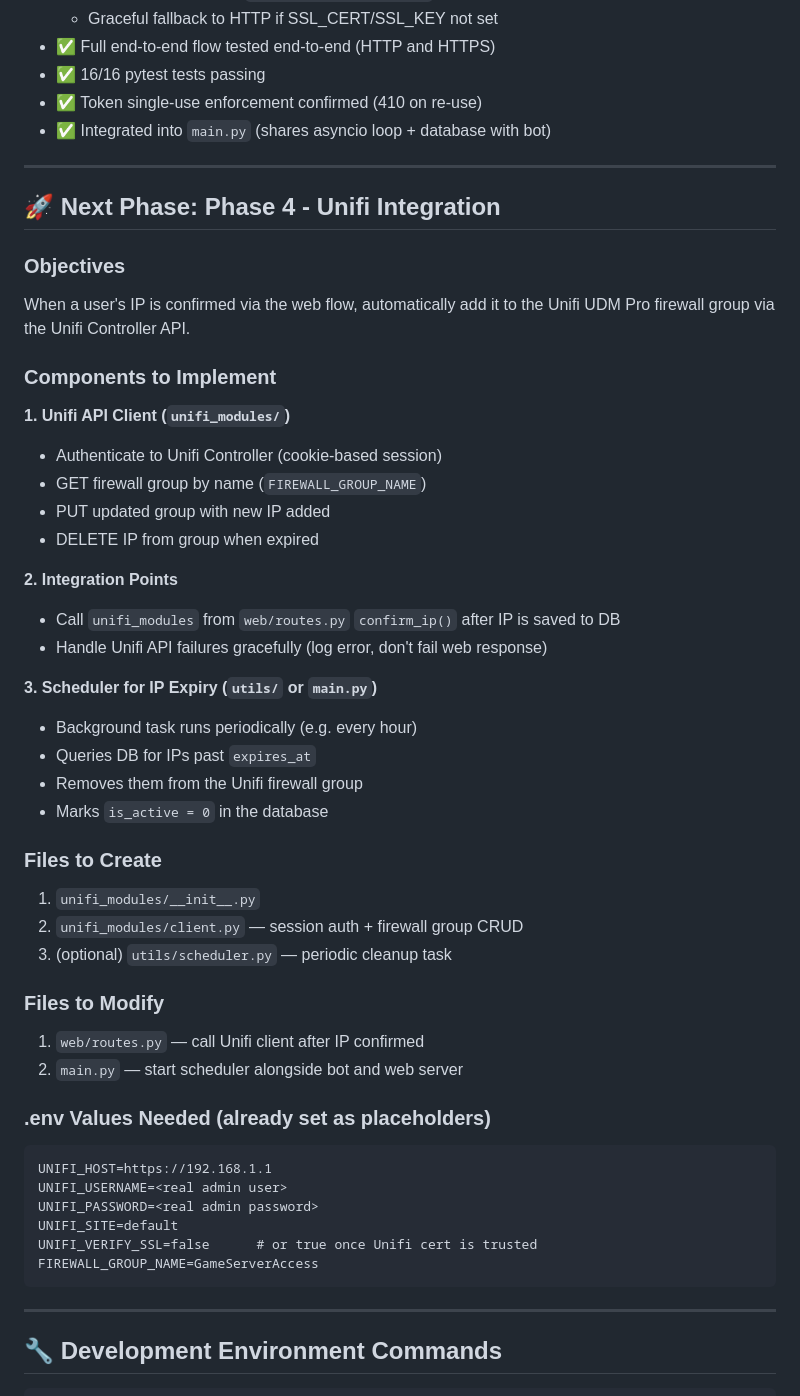
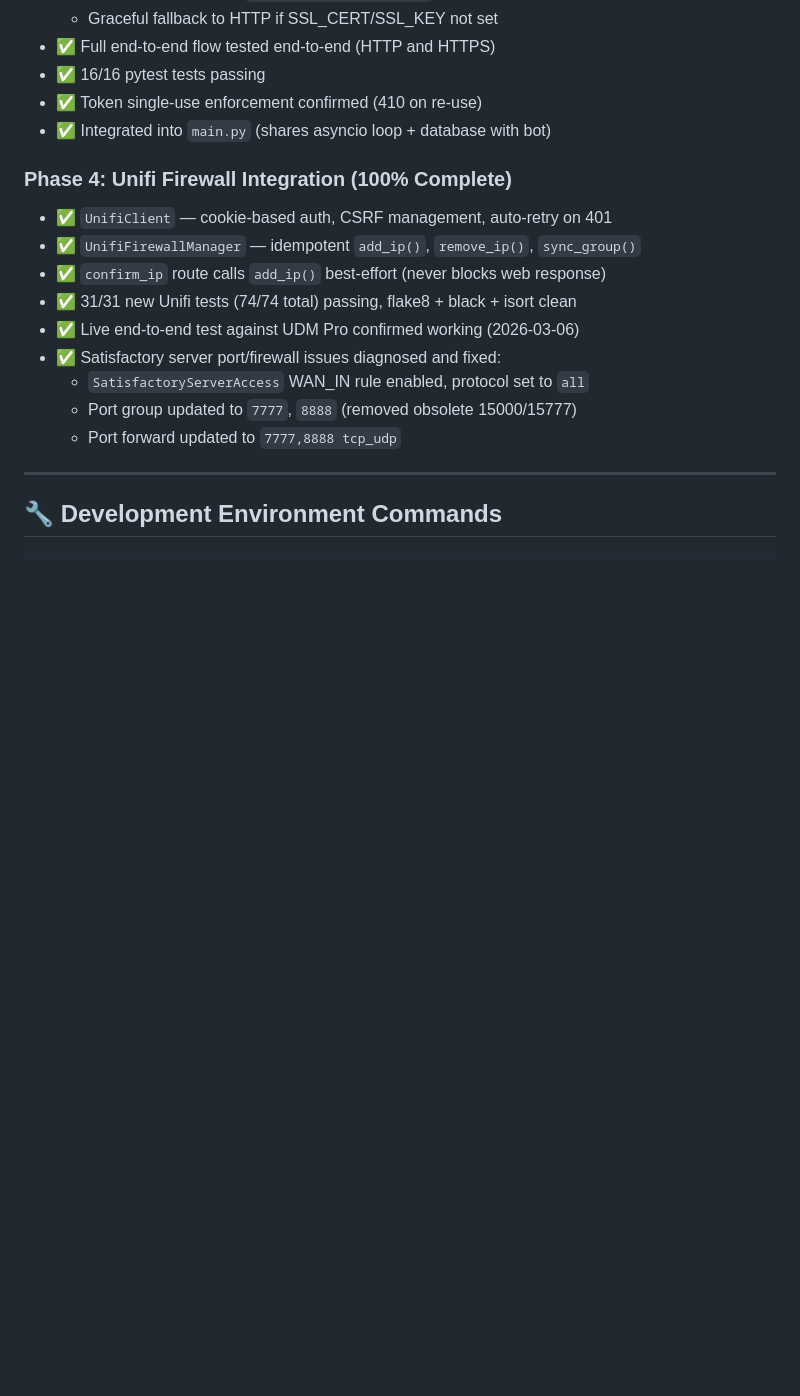
Before and after one commit to Copter64/chatbot_access_project, a Markdown page: PROGRESS.md, the part around one of its changes. Rendered like a GitHub page; blank space fills up the shorter version.

Commit message:
Updating the phase progress

````diff
--- a/PROGRESS.md
+++ b/PROGRESS.md
@@ -46,50 +46,16 @@
 - ✅ Token single-use enforcement confirmed (410 on re-use)
 - ✅ Integrated into `main.py` (shares asyncio loop + database with bot)
 
----
-
-## 🚀 Next Phase: Phase 4 - Unifi Integration
-
-### Objectives
-When a user's IP is confirmed via the web flow, automatically add it to the
-Unifi UDM Pro firewall group via the Unifi Controller API.
-
-### Components to Implement
-
-**1. Unifi API Client (`unifi_modules/`)**
-- Authenticate to Unifi Controller (cookie-based session)
-- GET firewall group by name (`FIREWALL_GROUP_NAME`)
-- PUT updated group with new IP added
-- DELETE IP from group when expired
-
-**2. Integration Points**
-- Call `unifi_modules` from `web/routes.py` `confirm_ip()` after IP is saved to DB
-- Handle Unifi API failures gracefully (log error, don't fail web response)
-
-**3. Scheduler for IP Expiry (`utils/` or `main.py`)**
-- Background task runs periodically (e.g. every hour)
-- Queries DB for IPs past `expires_at`
-- Removes them from the Unifi firewall group
-- Marks `is_active = 0` in the database
-
-### Files to Create
-1. `unifi_modules/__init__.py`
-2. `unifi_modules/client.py` — session auth + firewall group CRUD
-3. (optional) `utils/scheduler.py` — periodic cleanup task
-
-### Files to Modify
-1. `web/routes.py` — call Unifi client after IP confirmed
-2. `main.py` — start scheduler alongside bot and web server
-
-### .env Values Needed (already set as placeholders)
-```
-UNIFI_HOST=https://192.168.1.1
-UNIFI_USERNAME=<real admin user>
-UNIFI_PASSWORD=<real admin password>
-UNIFI_SITE=default
-UNIFI_VERIFY_SSL=false      # or true once Unifi cert is trusted
-FIREWALL_GROUP_NAME=GameServerAccess
-```
+### Phase 4: Unifi Firewall Integration (100% Complete)
+- ✅ `UnifiClient` — cookie-based auth, CSRF management, auto-retry on 401
+- ✅ `UnifiFirewallManager` — idempotent `add_ip()`, `remove_ip()`, `sync_group()`
+- ✅ `confirm_ip` route calls `add_ip()` best-effort (never blocks web response)
+- ✅ 31/31 new Unifi tests (74/74 total) passing, flake8 + black + isort clean
+- ✅ Live end-to-end test against UDM Pro confirmed working (2026-03-06)
+- ✅ Satisfactory server port/firewall issues diagnosed and fixed:
+  - `SatisfactoryServerAccess` WAN_IN rule enabled, protocol set to `all`
+  - Port group updated to `7777`, `8888` (removed obsolete 15000/15777)
+  - Port forward updated to `7777,8888 tcp_udp`
 
 ---
 
````
Also changed, not shown: other parts of PROGRESS.md (+56 -254 lines), PROJECT_OUTLINE.md (+4 -1 lines).
